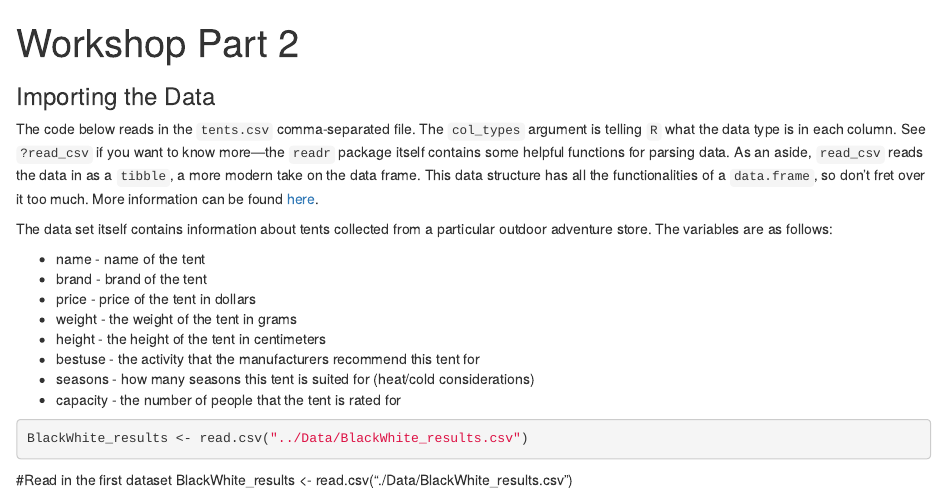
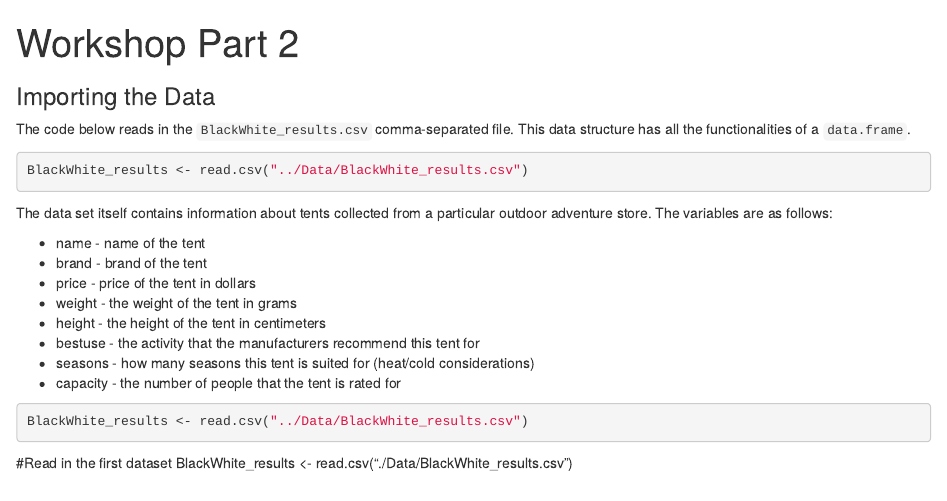
Before and after one commit to ds-modules/PH-142, an R Markdown document (Workshop_Part2/Workshop_Part2.Rmd): the page in a window 1100 px wide, from its top. Rendered offline with R 4.5, knitr and Pandoc, with nearby package versions.

Commit message:
Started notebook

````diff
--- a/Workshop_Part2/Workshop_Part2.Rmd
+++ b/Workshop_Part2/Workshop_Part2.Rmd
@@ -3,7 +3,11 @@ title: "Workshop Part 2"
 output: html_notebook
 ---
 ### Importing the Data
-The code below reads in the `tents.csv` comma-separated file.  The `col_types` argument is telling `R` what the data type is in each column.  See `?read_csv` if you want to know more---the `readr` package itself contains some helpful functions for parsing data.  As an aside, `read_csv` reads the data in as a `tibble`, a more modern take on the data frame.  This data structure has all the functionalities of a `data.frame`, so don't fret over it too much.  More information can be found [here](https://cran.r-project.org/web/packages/tibble/vignettes/tibble.html).
+The code below reads in the `BlackWhite_results.csv` comma-separated file. This data structure has all the functionalities of a `data.frame`.
+```{r}
+BlackWhite_results <- read.csv("../Data/BlackWhite_results.csv")
+```
+
 
 The data set itself contains information about tents collected from a particular outdoor adventure store.  The variables are as follows:
 
````
